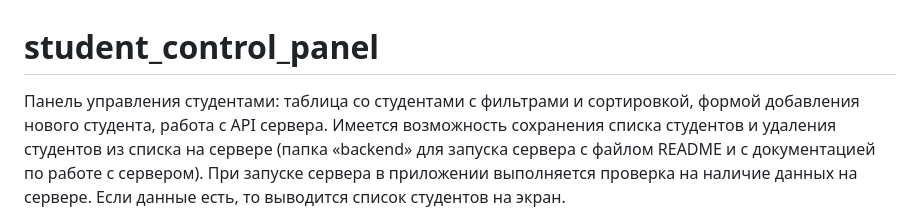
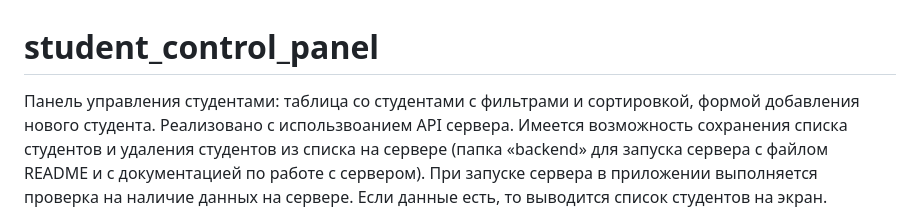
Before and after one commit to stepan10andreev/student_control_panel, a Markdown page: README.md, the part around the change. Rendered like a GitHub page.

```diff
--- a/README.md
+++ b/README.md
@@ -1,5 +1,5 @@
 # student_control_panel
-Панель управления студентами:  таблица со студентами с фильтрами и сортировкой, формой добавления нового студента, работа с API сервера.
+Панель управления студентами:  таблица со студентами с фильтрами и сортировкой, формой добавления нового студента. Реализовано с использвоанием API сервера.
 Имеется возможность сохранения списка студентов и удаления студентов из списка на сервере (папка «backend» для запуска сервера с файлом README и с документацией по работе с сервером).
 При запуске сервера в приложении выполняется проверка на наличие данных на сервере. Если данные есть, то выводится список студентов на экран.
 
```
